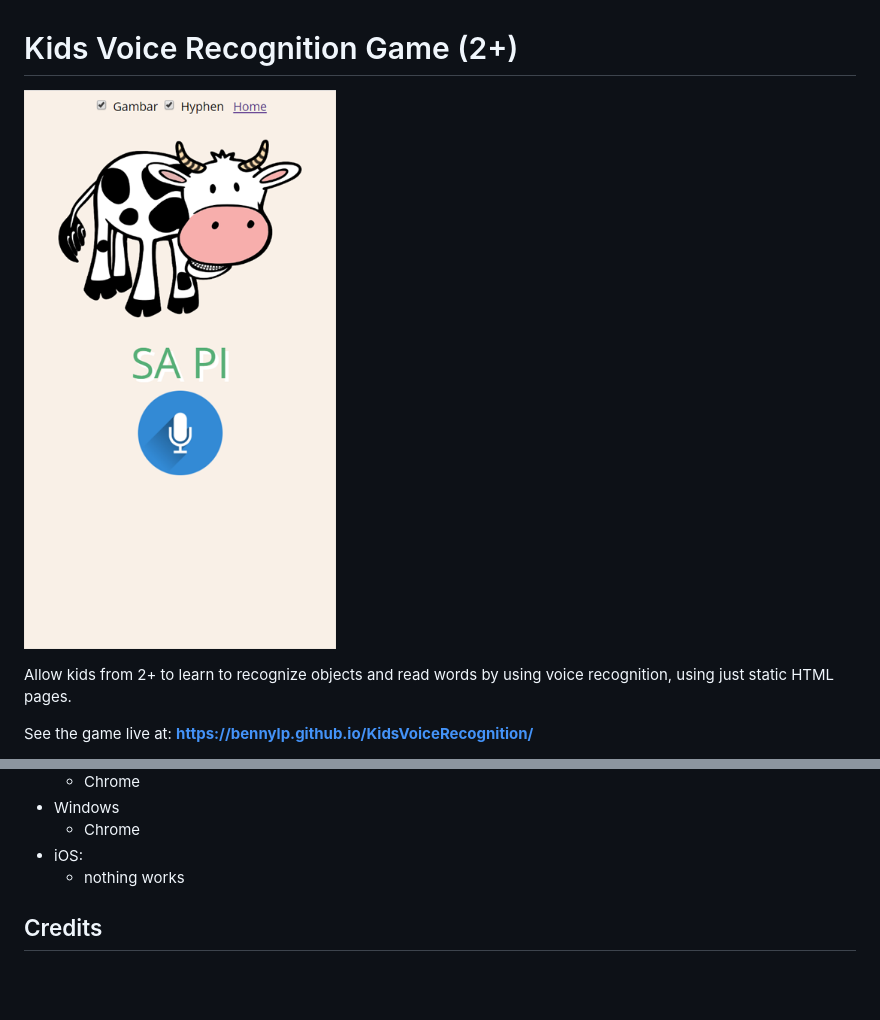
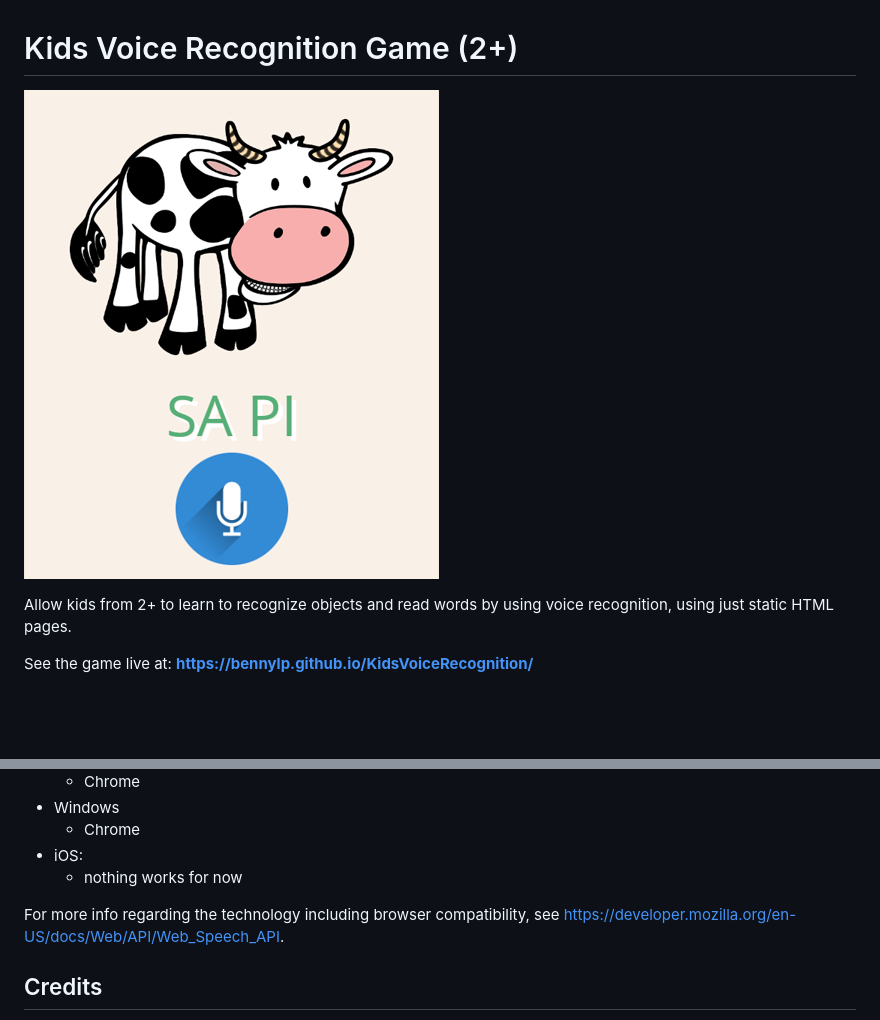
Before and after one commit to bennylp/KidsVoiceRecognition, a Markdown page: README.md, 2 parts joined by grey strips. Rendered like a GitHub page; pictures changed too: img/demo.png; blank space fills up the shorter version.

```diff
--- a/README.md
+++ b/README.md
@@ -15,8 +15,9 @@ Requires browser with HTML5 voice recognition:
 - Windows
   - Chrome
 - iOS:
-  - nothing works
+  - nothing works for now
 
+For more info regarding the technology including browser compatibility, see https://developer.mozilla.org/en-US/docs/Web/API/Web_Speech_API.
 
 ## Credits
 
```
Also changed, not shown: 2 other files.
